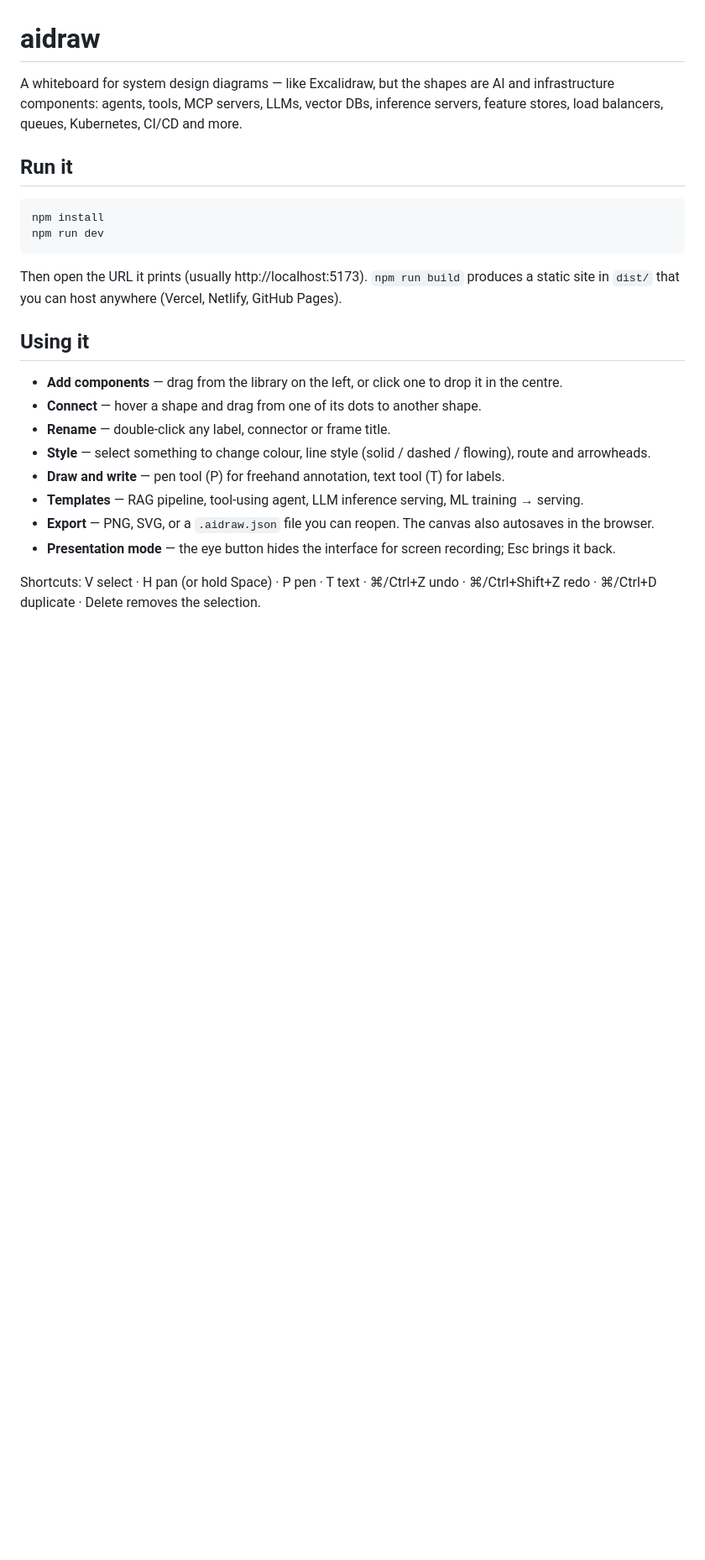
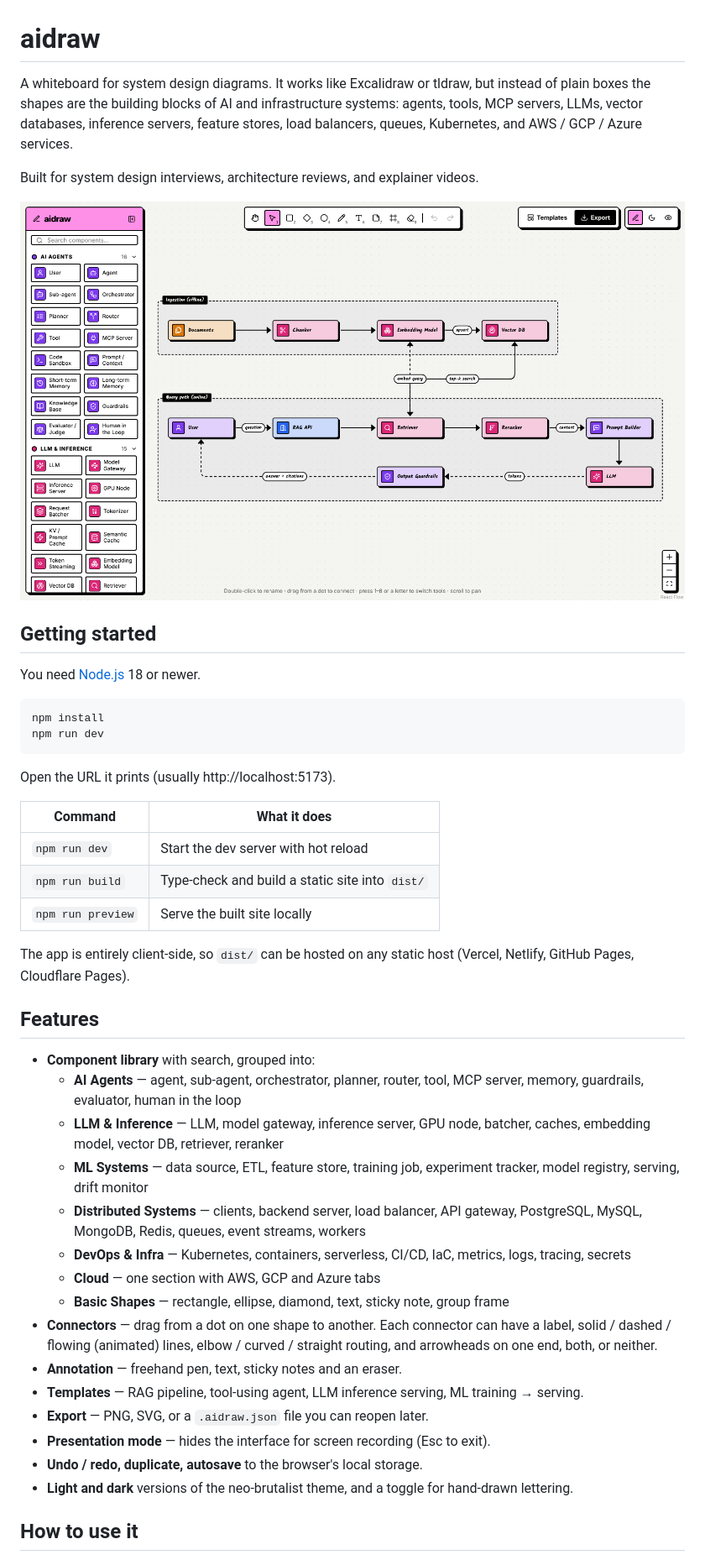
Before and after one commit to ayushagarwal27/aidraw, a Markdown page: README.md, the part around one of its changes. Shown at 84% size. Drawn GitHub-style; pictures changed too: docs/screenshot.png (added); blank space fills up the shorter version.

````diff
--- a/README.md
+++ b/README.md
@@ -1,30 +1,53 @@
 # aidraw
 
-A whiteboard for system design diagrams — like Excalidraw, but the shapes are AI and infrastructure
-components: agents, tools, MCP servers, LLMs, vector DBs, inference servers, feature stores, load
-balancers, queues, Kubernetes, CI/CD and more.
+A whiteboard for system design diagrams. It works like Excalidraw or tldraw, but instead of plain
+boxes the shapes are the building blocks of AI and infrastructure systems: agents, tools, MCP servers,
+LLMs, vector databases, inference servers, feature stores, load balancers, queues, Kubernetes, and
+AWS / GCP / Azure services.
 
-## Run it
+Built for system design interviews, architecture reviews, and explainer videos.
+
+![aidraw with the RAG pipeline template](docs/screenshot.png)
+
+## Getting started
+
+You need [Node.js](https://nodejs.org) 18 or newer.
 
 ```bash
 npm install
 npm run dev
 ```
 
-Then open the URL it prints (usually http://localhost:5173). `npm run build` produces a static site in
-`dist/` that you can host anywhere (Vercel, Netlify, GitHub Pages).
+Open the URL it prints (usually http://localhost:5173).
 
-## Using it
+| Command | What it does |
+| --- | --- |
+| `npm run dev` | Start the dev server with hot reload |
+| `npm run build` | Type-check and build a static site into `dist/` |
+| `npm run preview` | Serve the built site locally |
 
-- **Add components** — drag from the library on the left, or click one to drop it in the centre.
-- **Connect** — hover a shape and drag from one of its dots to another shape.
-- **Rename** — double-click any label, connector or frame title.
-- **Style** — select something to change colour, line style (solid / dashed / flowing), route and arrowheads.
-- **Draw and write** — pen tool (P) for freehand annotation, text tool (T) for labels.
+The app is entirely client-side, so `dist/` can be hosted on any static host (Vercel, Netlify,
+GitHub Pages, Cloudflare Pages).
+
+## Features
+
+- **Component library** with search, grouped into:
+  - **AI Agents** — agent, sub-agent, orchestrator, planner, router, tool, MCP server, memory, guardrails, evaluator, human in the loop
+  - **LLM & Inference** — LLM, model gateway, inference server, GPU node, batcher, caches, embedding model, vector DB, retriever, reranker
+  - **ML Systems** — data source, ETL, feature store, training job, experiment tracker, model registry, serving, drift monitor
+  - **Distributed Systems** — clients, backend server, load balancer, API gateway, PostgreSQL, MySQL, MongoDB, Redis, queues, event streams, workers
+  - **DevOps & Infra** — Kubernetes, containers, serverless, CI/CD, IaC, metrics, logs, tracing, secrets
+  - **Cloud** — one section with AWS, GCP and Azure tabs
+  - **Basic Shapes** — rectangle, ellipse, diamond, text, sticky note, group frame
+- **Connectors** — drag from a dot on one shape to another. Each connector can have a label, solid /
+  dashed / flowing (animated) lines, elbow / curved / straight routing, and arrowheads on one end,
+  both, or neither.
+- **Annotation** — freehand pen, text, sticky notes and an eraser.
 - **Templates** — RAG pipeline, tool-using agent, LLM inference serving, ML training → serving.
-- **Export** — PNG, SVG, or a `.aidraw.json` file you can reopen. The canvas also autosaves in the browser.
-- **Presentation mode** — the eye button hides the interface for screen recording; Esc brings it back.
+- **Export** — PNG, SVG, or a `.aidraw.json` file you can reopen later.
+- **Presentation mode** — hides the interface for screen recording (Esc to exit).
+- **Undo / redo, duplicate, autosave** to the browser's local storage.
+- **Light and dark** versions of the neo-brutalist theme, and a toggle for hand-drawn lettering.
 
-Shortcuts: V select · H pan (or hold Space) · P pen · T text · ⌘/Ctrl+Z undo · ⌘/Ctrl+Shift+Z redo ·
-⌘/Ctrl+D duplicate · Delete removes the selection.
+## How to use it
 
````
Also changed, not shown: other parts of README.md (+65 -6 lines), 4 other files.
